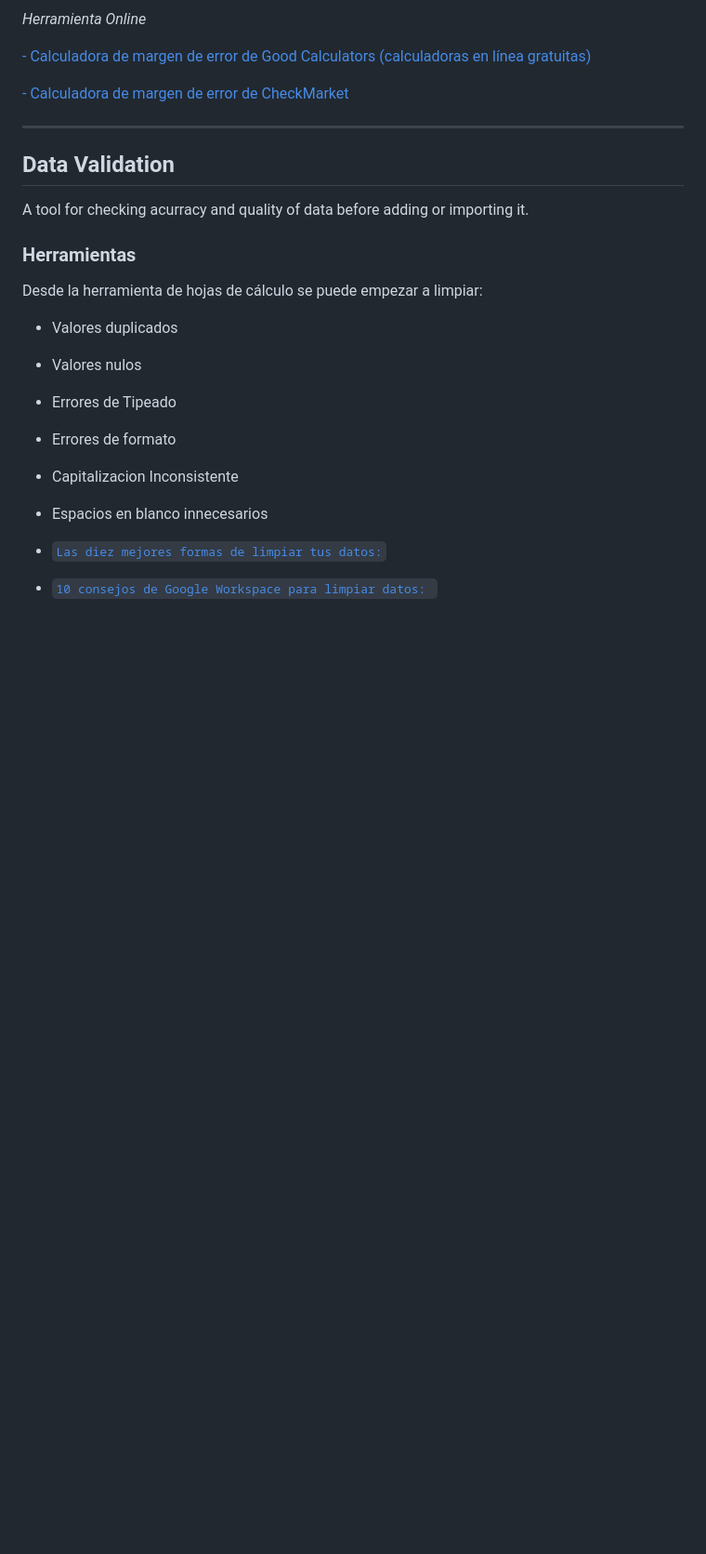
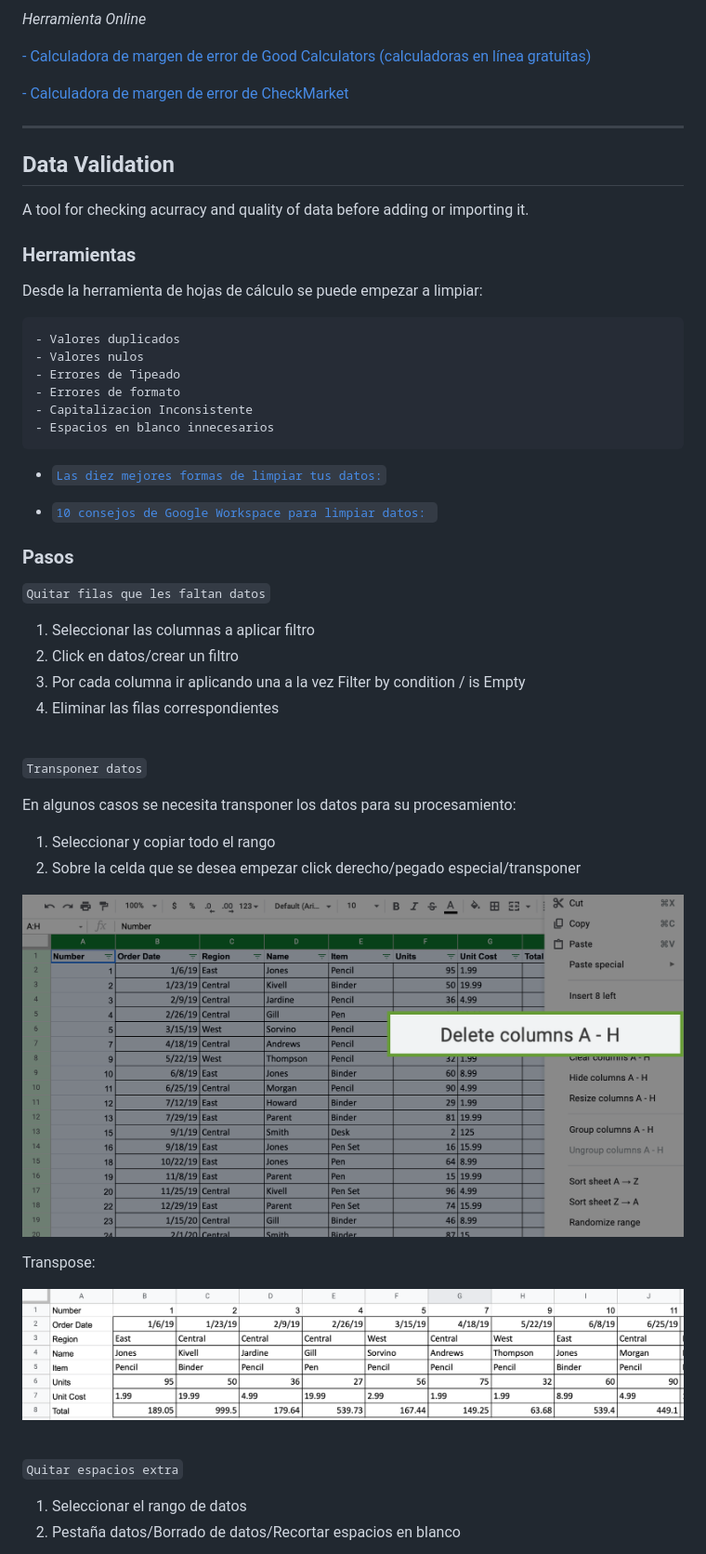
Before and after one commit to Leo-Zubiri/Data-Analytics-Google, a Markdown page: docs/md/process.md, the part around the change printed below. Shown: that part at 93% size. Rendered like a GitHub page; pictures changed too: docs/img/transponer1.png (added), docs/img/transponer2.png (added); blank space fills up the shorter version.

```diff
--- a/docs/md/process.md
+++ b/docs/md/process.md
@@ -186,13 +186,45 @@ Considerando el siguiente ejemplo:
 
 Desde la herramienta de hojas de cálculo se puede empezar a limpiar:
 
-  - Valores duplicados
-  - Valores nulos
-  - Errores de Tipeado
-  - Errores de formato
-  - Capitalizacion Inconsistente
-  - Espacios en blanco innecesarios
+    - Valores duplicados
+    - Valores nulos
+    - Errores de Tipeado
+    - Errores de formato
+    - Capitalizacion Inconsistente
+    - Espacios en blanco innecesarios
+
 
 - [`Las diez mejores formas de limpiar tus datos:`](https://support.microsoft.com/en-us/office/top-ten-ways-to-clean-your-data-2844b620-677c-47a7-ac3e-c2e157d1db19)
 
 - [`10 consejos de Google Workspace para limpiar datos: `](https://support.google.com/a/users/answer/9604139?hl=en#zippy=)
+
+### Pasos
+
+`Quitar filas que les faltan datos`
+1. Seleccionar las columnas a aplicar filtro
+2. Click en datos/crear un filtro
+3. Por cada columna ir aplicando una a la vez Filter by condition / is Empty
+4. Eliminar las filas correspondientes
+
+<br/>
+
+`Transponer datos`
+
+En algunos casos se necesita transponer los datos para su procesamiento:
+
+1. Seleccionar y copiar todo el rango
+2. Sobre la celda que se desea empezar click derecho/pegado especial/transponer
+
+![](../img/transponer1.png)
+
+Transpose:
+
+![](../img/transponer2.png)
+
+<br/>
+
+`Quitar espacios extra`
+
+1. Seleccionar el rango de datos
+2. Pestaña datos/Borrado de datos/Recortar espacios en blanco
+
```
Also changed, not shown: other parts of docs/md/process.md (+13 -0 lines), docs/img/limpieza espacios.png (added).
